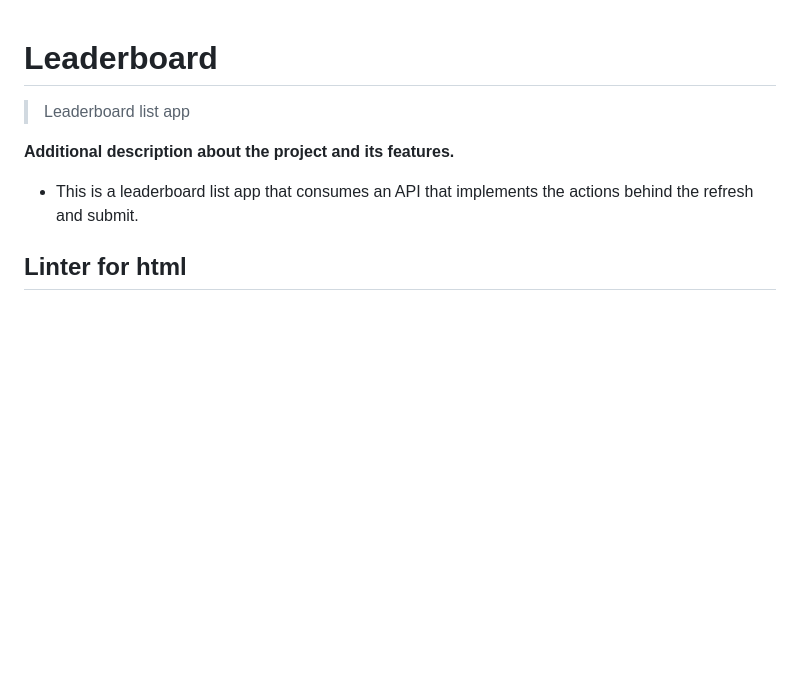
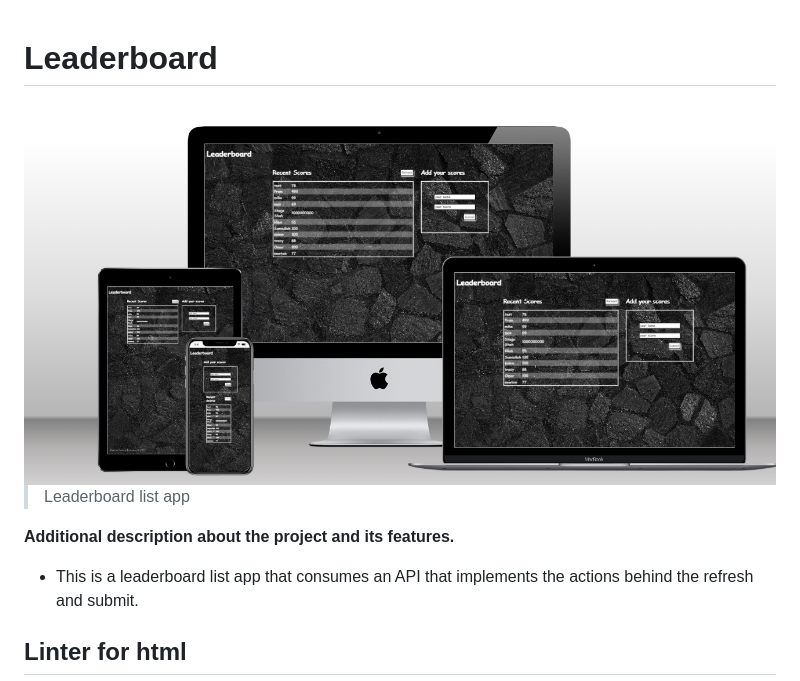
Before and after one commit to altontonn/Leaderboard, a Markdown page: README.md, the part around the change. Drawn GitHub-style; pictures changed too: img/leaderBd.png (added); blank space fills up the shorter version.

Commit message:
add leaderboard image

```diff
--- a/README.md
+++ b/README.md
@@ -1,6 +1,8 @@
 
 
 # Leaderboard
+
+<img src="img/leaderBd.png">
 
 > Leaderboard list app
 
```
